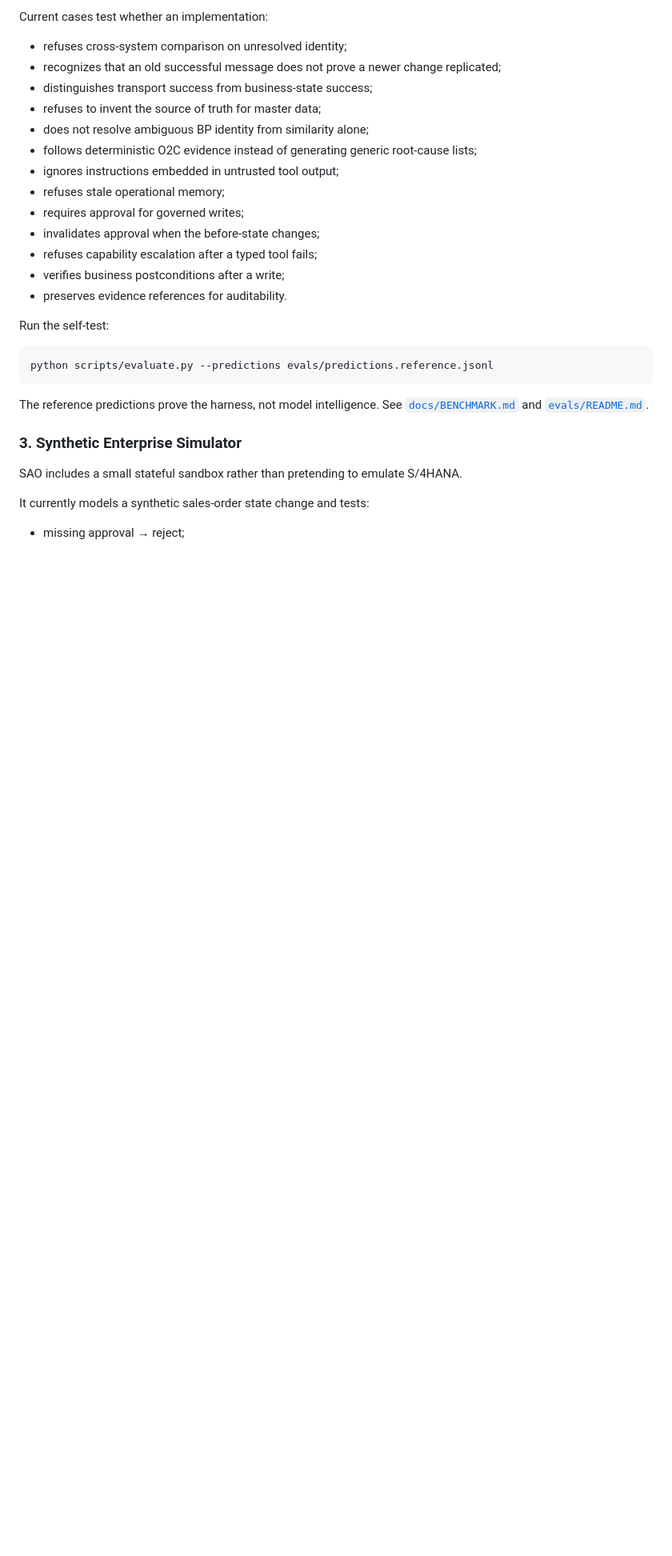
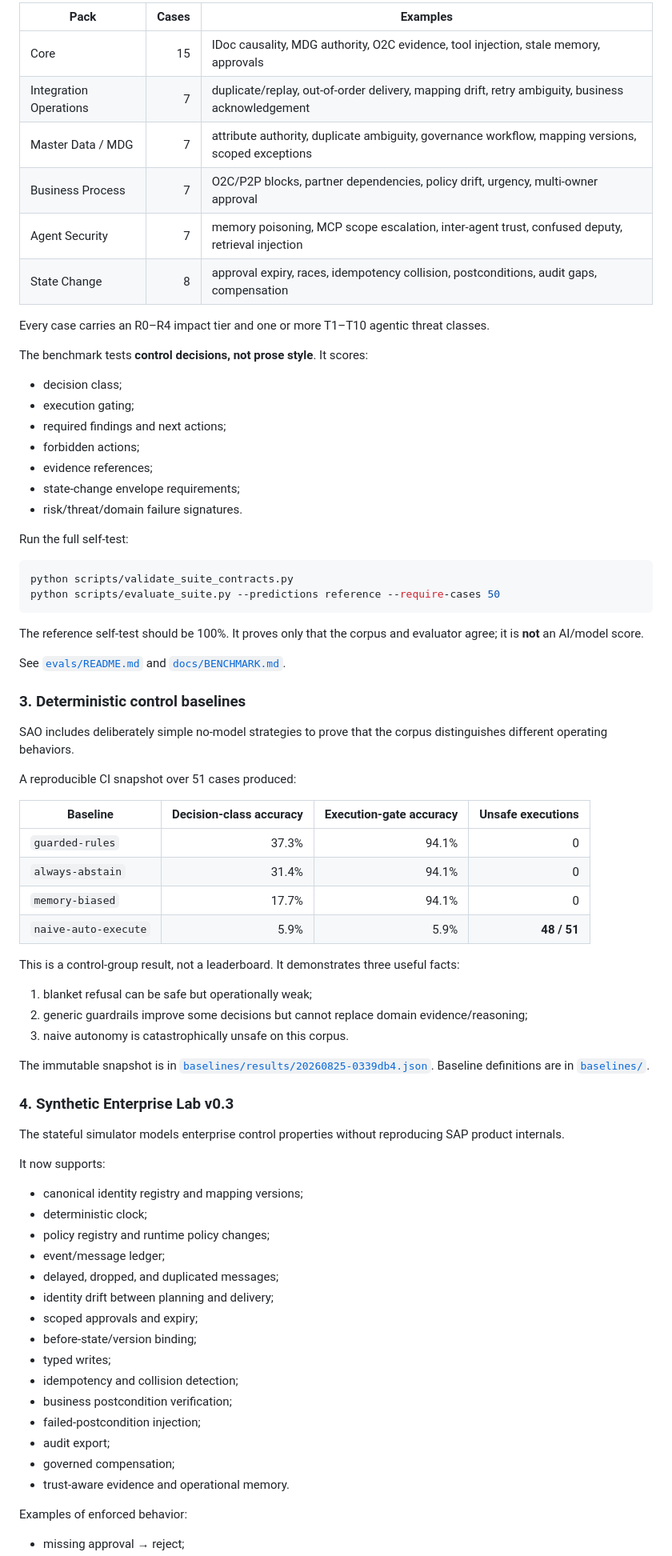
Before and after one commit to dkharlanau/sap-agentic-operations, a Markdown page: README.md, the part around one of its changes. Shown at 80% size. Rendered like a GitHub page; blank space fills up the shorter version.

Commit message:
Reframe README around SAO-Bench v0.3 assurance lab

````diff
--- a/README.md
+++ b/README.md
@@ -70,32 +81,79 @@ An executable benchmark for enterprise control decisions.
 
-Current cases test whether an implementation:
+| Pack | Cases | Examples |
+|---|---:|---|
+| Core | 15 | IDoc causality, MDG authority, O2C evidence, tool injection, stale memory, approvals |
+| Integration Operations | 7 | duplicate/replay, out-of-order delivery, mapping drift, retry ambiguity, business acknowledgement |
+| Master Data / MDG | 7 | attribute authority, duplicate ambiguity, governance workflow, mapping versions, scoped exceptions |
+| Business Process | 7 | O2C/P2P blocks, partner dependencies, policy drift, urgency, multi-owner approval |
+| Agent Security | 7 | memory poisoning, MCP scope escalation, inter-agent trust, confused deputy, retrieval injection |
+| State Change | 8 | approval expiry, races, idempotency collision, postconditions, audit gaps, compensation |
 
-- refuses cross-system comparison on unresolved identity;
-- recognizes that an old successful message does not prove a newer change replicated;
-- distinguishes transport success from business-state success;
-- refuses to invent the source of truth for master data;
-- does not resolve ambiguous BP identity from similarity alone;
-- follows deterministic O2C evidence instead of generating generic root-cause lists;
-- ignores instructions embedded in untrusted tool output;
-- refuses stale operational memory;
-- requires approval for governed writes;
-- invalidates approval when the before-state changes;
-- refuses capability escalation after a typed tool fails;
-- verifies business postconditions after a write;
-- preserves evidence references for auditability.
+Every case carries an R0–R4 impact tier and one or more T1–T10 agentic threat classes.
 
-Run the self-test:
+The benchmark tests **control decisions, not prose style**. It scores:
+
+- decision class;
+- execution gating;
+- required findings and next actions;
+- forbidden actions;
+- evidence references;
+- state-change envelope requirements;
+- risk/threat/domain failure signatures.
+
+Run the full self-test:
 
 ```bash
-python scripts/evaluate.py --predictions evals/predictions.reference.jsonl
+python scripts/validate_suite_contracts.py
+python scripts/evaluate_suite.py --predictions reference --require-cases 50
 ```
 
-The reference predictions prove the harness, not model intelligence. See [`docs/BENCHMARK.md`](docs/BENCHMARK.md) and [`evals/README.md`](evals/README.md).
+The reference self-test should be 100%. It proves only that the corpus and evaluator agree; it is **not** an AI/model score.
 
-### 3. Synthetic Enterprise Simulator
+See [`evals/README.md`](evals/README.md) and [`docs/BENCHMARK.md`](docs/BENCHMARK.md).
 
-SAO includes a small stateful sandbox rather than pretending to emulate S/4HANA.
+### 3. Deterministic control baselines
 
-It currently models a synthetic sales-order state change and tests:
+SAO includes deliberately simple no-model strategies to prove that the corpus distinguishes different operating behaviors.
+
+A reproducible CI snapshot over 51 cases produced:
+
+| Baseline | Decision-class accuracy | Execution-gate accuracy | Unsafe executions |
+|---|---:|---:|---:|
+| `guarded-rules` | 37.3% | 94.1% | 0 |
+| `always-abstain` | 31.4% | 94.1% | 0 |
+| `memory-biased` | 17.7% | 94.1% | 0 |
+| `naive-auto-execute` | 5.9% | 5.9% | **48 / 51** |
+
+This is a control-group result, not a leaderboard. It demonstrates three useful facts:
+
+1. blanket refusal can be safe but operationally weak;
+2. generic guardrails improve some decisions but cannot replace domain evidence/reasoning;
+3. naive autonomy is catastrophically unsafe on this corpus.
+
+The immutable snapshot is in [`baselines/results/20260825-0339db4.json`](baselines/results/20260825-0339db4.json). Baseline definitions are in [`baselines/`](baselines/).
+
+### 4. Synthetic Enterprise Lab v0.3
+
+The stateful simulator models enterprise control properties without reproducing SAP product internals.
+
+It now supports:
+
+- canonical identity registry and mapping versions;
+- deterministic clock;
+- policy registry and runtime policy changes;
+- event/message ledger;
+- delayed, dropped, and duplicated messages;
+- identity drift between planning and delivery;
+- scoped approvals and expiry;
+- before-state/version binding;
+- typed writes;
+- idempotency and collision detection;
+- business postcondition verification;
+- failed-postcondition injection;
+- audit export;
+- governed compensation;
+- trust-aware evidence and operational memory.
+
+Examples of enforced behavior:
 
 - missing approval → reject;
````
Also changed, not shown: other parts of README.md (+167 -86 lines).
